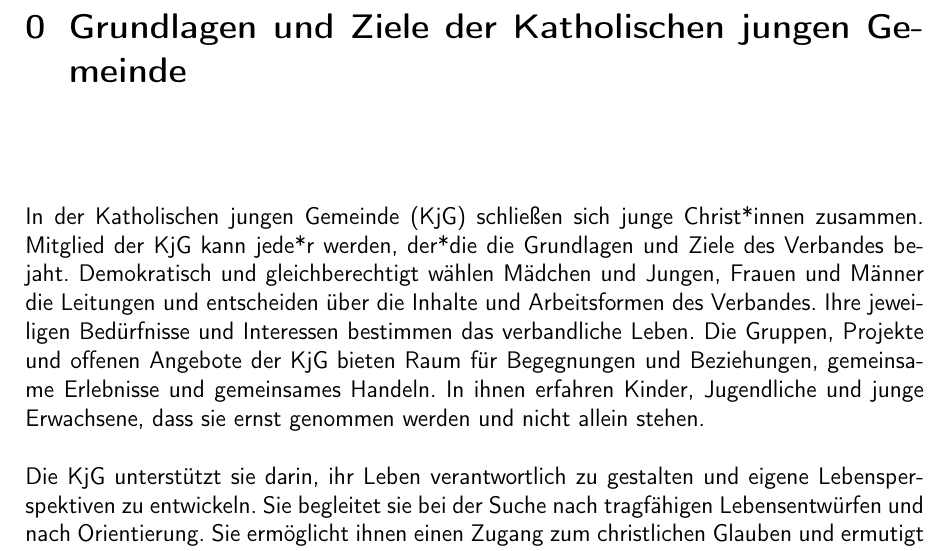
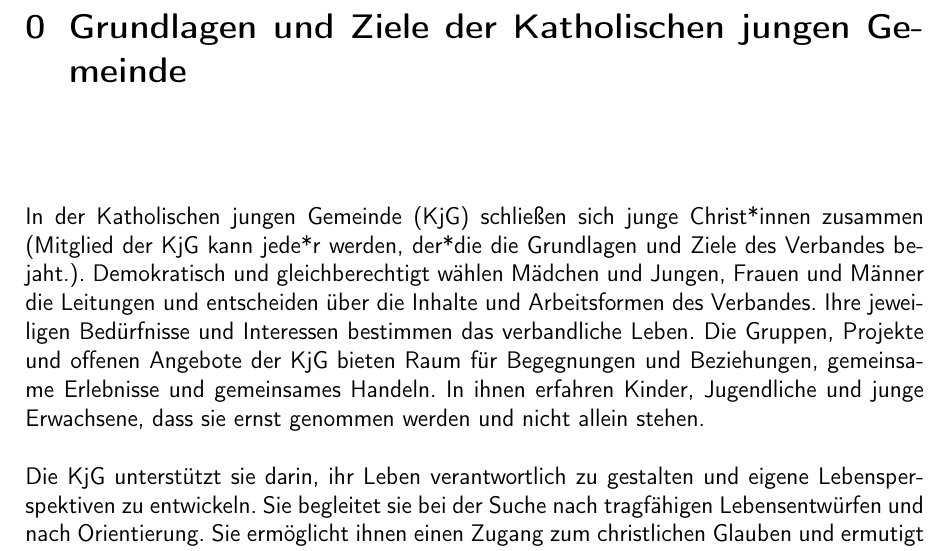
Before and after one commit to Gryxis/KjGSatzung, a LaTeX document (kjgRegensburg.tex): part of page 6 of 45, cut so that both start at the same text. Compiled offline with pdfLaTeX.

Commit message:
Satzstruktur Grundlagen

```diff
--- a/kjgRegensburg.tex
+++ b/kjgRegensburg.tex
@@ -132,8 +132,8 @@
 %Jetzt geht es mit Inhalt los:
 
 \chapter{Grundlagen und Ziele der Katholischen jungen Gemeinde}
-In der Katholischen jungen Gemeinde (KjG) schließen sich junge Christ*innen zusammen.
-Mitglied der KjG kann jede*r werden, der*die die Grundlagen und Ziele des Verbandes bejaht.
+In der Katholischen jungen Gemeinde (KjG) schließen sich junge Christ*innen zusammen
+(Mitglied der KjG kann jede*r werden, der*die die Grundlagen und Ziele des Verbandes bejaht.).
 Demokratisch und gleichberechtigt wählen Mädchen und Jungen, Frauen und Männer die Leitungen und
 entscheiden über die Inhalte und Arbeitsformen des Verbandes.
 Ihre jeweiligen Bedürfnisse und Interessen bestimmen das verbandliche Leben. Die Gruppen,
```
